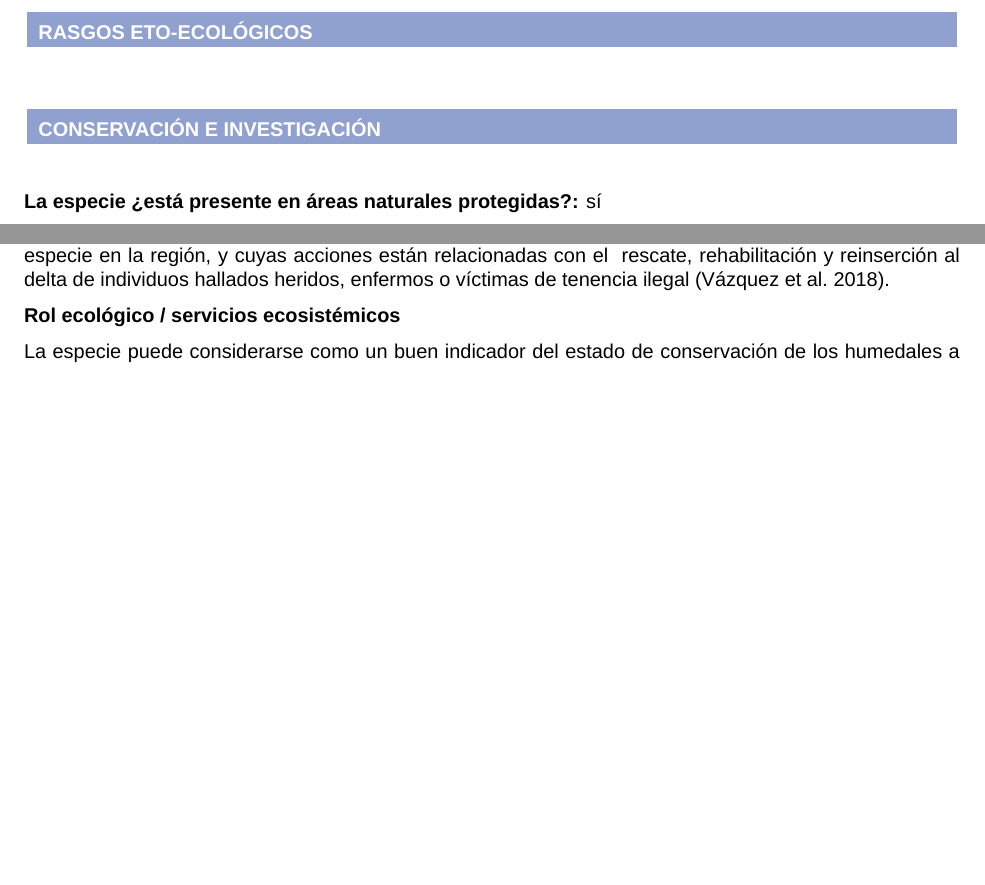
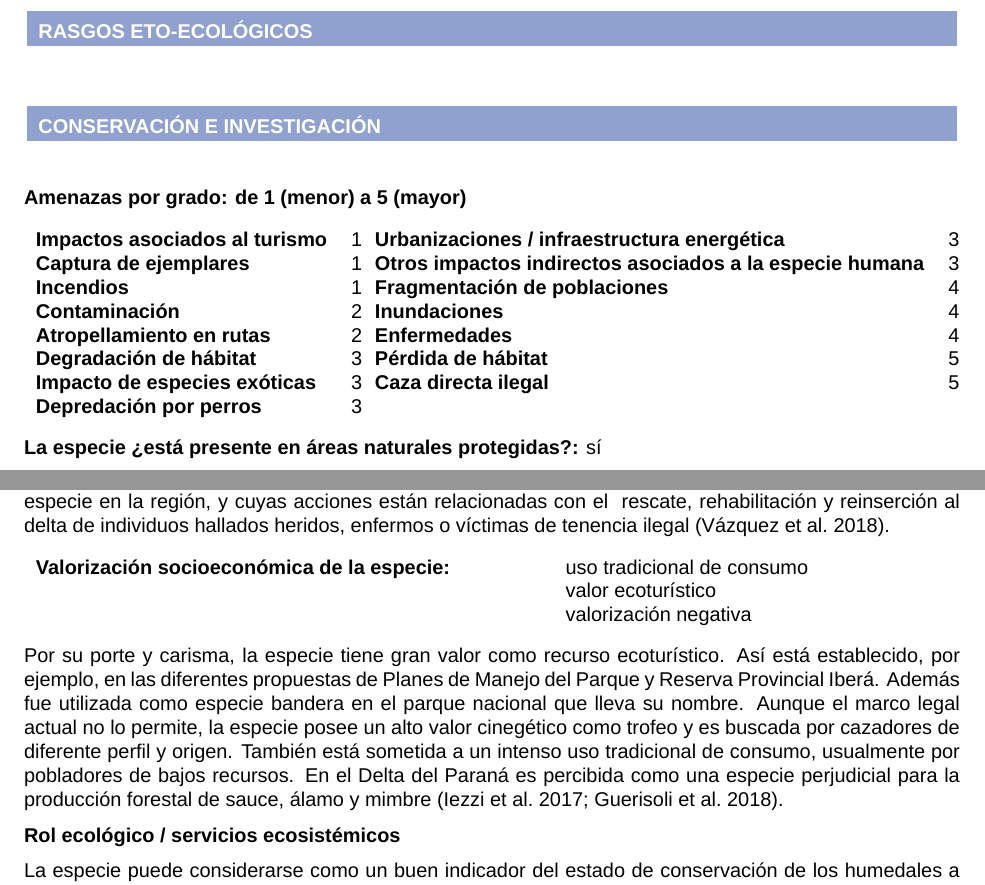
Before and after one commit to baltazargch/cma-pdf, a LaTeX document (species_pdf.tex): two parts of pages 6 and 7 of 13, joined at a grey line, cut so that both start at the same text, the shorter picture padded with empty space. Compiled offline with XeLaTeX; a missing font is replaced by an installed copy or a similar font.

Commit message:
More content added

```diff
--- a/species_pdf.tex
+++ b/species_pdf.tex
@@ -623,6 +623,21 @@ sitios arqueológicos de la región (Santini \& Plischuk 2006; Santini
 \end{tabular}
 \end{table}
 
+\textbf{Amenazas por grado: de 1 (menor) a 5 (mayor)}
+
+\begin{tabu} to \linewidth {>{}l>{\raggedright}X>{}l>{\raggedright}X}
+\toprule
+\textbf{\cellcolor{gray!6}{Impactos asociados al turismo}} & \cellcolor{gray!6}{1} & \textbf{\cellcolor{gray!6}{Urbanizaciones / infraestructura energética}} & \cellcolor{gray!6}{3}\\
+\textbf{Captura de ejemplares} & 1 & \textbf{Otros impactos indirectos asociados a la especie humana} & 3\\
+\textbf{\cellcolor{gray!6}{Incendios}} & \cellcolor{gray!6}{1} & \textbf{\cellcolor{gray!6}{Fragmentación de poblaciones}} & \cellcolor{gray!6}{4}\\
+\textbf{Contaminación} & 2 & \textbf{Inundaciones} & 4\\
+\textbf{\cellcolor{gray!6}{Atropellamiento en rutas}} & \cellcolor{gray!6}{2} & \textbf{\cellcolor{gray!6}{Enfermedades}} & \cellcolor{gray!6}{4}\\
+\textbf{Degradación de hábitat} & 3 & \textbf{Pérdida de hábitat} & 5\\
+\textbf{\cellcolor{gray!6}{Impacto de especies exóticas}} & \cellcolor{gray!6}{3} & \textbf{\cellcolor{gray!6}{Caza directa ilegal}} & \cellcolor{gray!6}{5}\\
+\textbf{Depredación por perros} & 3 & \textbf{} & \\
+\bottomrule
+\end{tabu}
+
 \textbf{La especie ¿está presente en áreas naturales protegidas?:} sí
 
 \textbf{Presencia de la especie en áreas naturales protegidas}
@@ -700,6 +715,26 @@ la región, y cuyas acciones están relacionadas con el~ rescate,
 rehabilitación y reinserción al delta de individuos hallados heridos,
 enfermos o víctimas de tenencia ilegal (Vázquez et al.~2018).
 
+\begin{tabu} to \linewidth {>{\raggedright\arraybackslash}p{8cm}>{\raggedright\arraybackslash}p{0.5cm}>{\raggedright}X}
+\toprule
+\textbf{\cellcolor{gray!6}{Valorización socioeconómica de la especie:}} & \cellcolor{gray!6}{} & \cellcolor{gray!6}{uso tradicional de consumo}\\
+\textbf{} &  & valor ecoturístico\\
+\textbf{\cellcolor{gray!6}{}} & \cellcolor{gray!6}{} & \cellcolor{gray!6}{valorización negativa}\\
+\bottomrule
+\end{tabu}
+
+Por su porte y carisma, la especie tiene gran valor como recurso
+ecoturístico. Así está establecido, por ejemplo, en las diferentes
+propuestas de Planes de Manejo del Parque y Reserva Provincial Iberá.
+Además fue utilizada como especie bandera en el parque nacional que
+lleva su nombre. Aunque el marco legal actual no lo permite, la especie
+posee un alto valor cinegético como trofeo y es buscada por cazadores de
+diferente perfil y origen. También está sometida a un intenso uso
+tradicional de consumo, usualmente por pobladores de bajos recursos. En
+el Delta del Paraná es percibida como una especie perjudicial para la
+producción forestal de sauce, álamo y mimbre (Iezzi et al.~2017;
+Guerisoli et al.~2018).
+
 \textbf{Rol ecológico / servicios ecosistémicos}
 
 La especie puede considerarse como un buen indicador del estado de
```
Also changed, not shown: species_pdf.pdf, species_pdf.tex (4 more changed lines), 3 other files.
